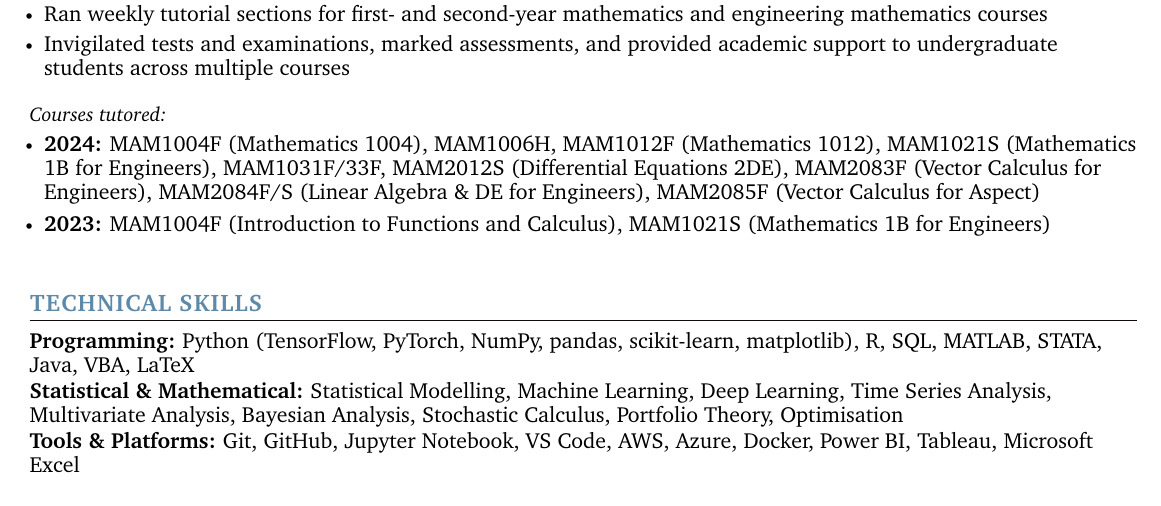
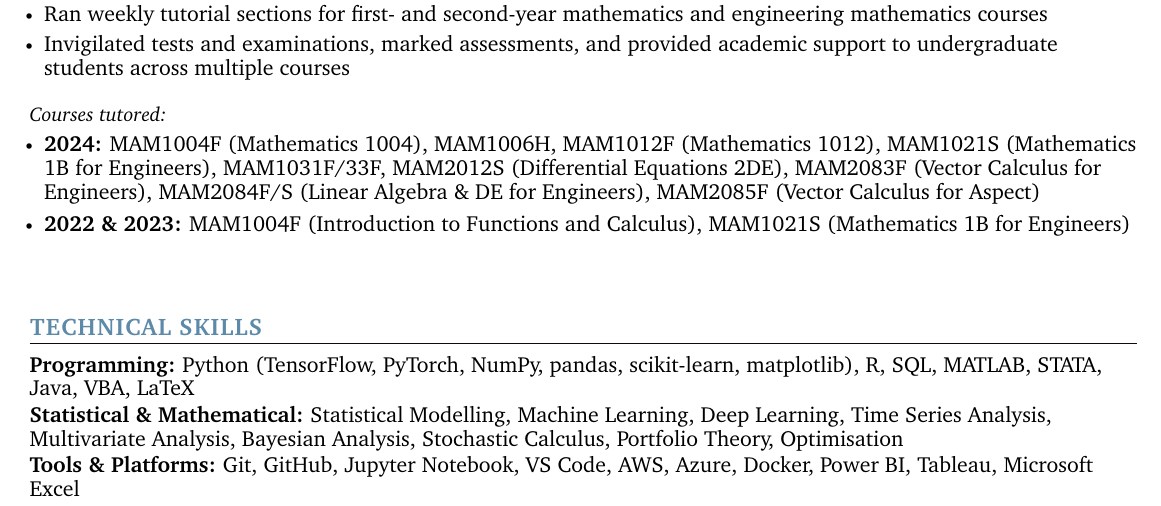
Before and after one commit to thabangTheActuaryCoder/Personal-Records, a LaTeX CV (CV/Academic/Baloyi_Academic-CV_2026.tex): part of page 2 of 3, cut so that both start at the same text. Compiled offline with pdfLaTeX.

Commit message:
Updates from Overleaf

```diff
--- a/CV/Academic/Baloyi_Academic-CV_2026.tex
+++ b/CV/Academic/Baloyi_Academic-CV_2026.tex
@@ -273,7 +273,7 @@
       \resumeItemListStart
             \resumeItem{\normalsize{\textbf{2024:} MAM1004F (Mathematics 1004), MAM1006H, MAM1012F (Mathematics 1012), MAM1021S (Mathematics 1B for Engineers), MAM1031F/33F, MAM2012S (Differential Equations 2DE), MAM2083F (Vector Calculus for Engineers), MAM2084F/S (Linear Algebra \& DE for Engineers), MAM2085F (Vector Calculus for Aspect)}}
             \vspace{1pt}
-            \resumeItem{\normalsize{\textbf{2023:} MAM1004F (Introduction to Functions and Calculus), MAM1021S (Mathematics 1B for Engineers)}}
+            \resumeItem{\normalsize{\textbf{2022 \& 2023:} MAM1004F (Introduction to Functions and Calculus), MAM1021S (Mathematics 1B for Engineers)}}
             \vspace{1pt}
             % TODO: add the 2022 course codes, then uncomment
             % \resumeItem{\normalsize{\textbf{2022:} MAMxxxxx (Course name)}}
```
